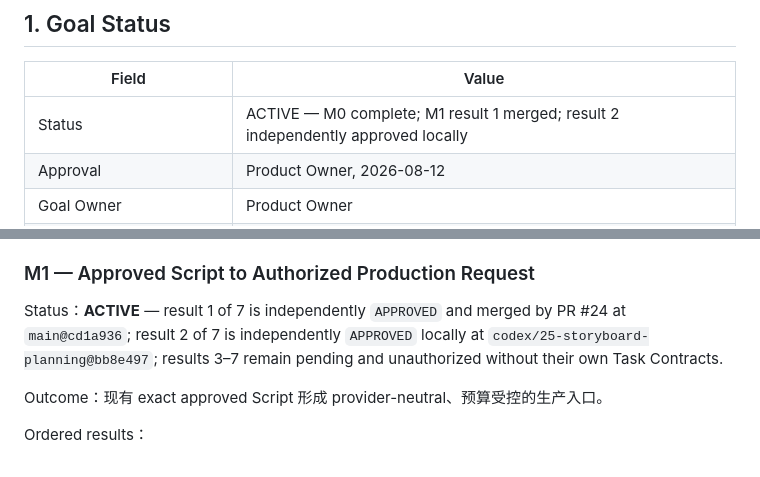
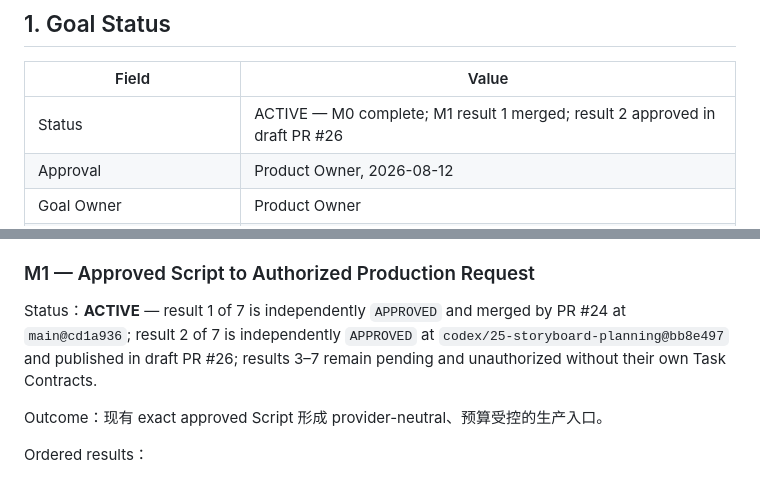
Before and after one commit to JettxonHo/AI-Course-Factory, a Markdown page: GOAL.md, 2 parts joined by grey strips. Rendered like a GitHub page.

```diff
--- a/GOAL.md
+++ b/GOAL.md
@@ -4,7 +4,7 @@
 
 | Field | Value |
 | --- | --- |
-| Status | ACTIVE — M0 complete; M1 result 1 merged; result 2 independently approved locally |
+| Status | ACTIVE — M0 complete; M1 result 1 merged; result 2 approved in draft PR #26 |
 | Approval | Product Owner, 2026-08-12 |
 | Goal Owner | Product Owner |
 | Orchestrator | ORCHESTRATOR_REVIEWER — `gpt-5.6-sol / xhigh` |
@@ -104,7 +104,7 @@ Exit：
 
 ### M1 — Approved Script to Authorized Production Request
 
-Status：**ACTIVE** — result 1 of 7 is independently `APPROVED` and merged by PR #24 at `main@cd1a936`; result 2 of 7 is independently `APPROVED` locally at `codex/25-storyboard-planning@bb8e497`; results 3–7 remain pending and unauthorized without their own Task Contracts.
+Status：**ACTIVE** — result 1 of 7 is independently `APPROVED` and merged by PR #24 at `main@cd1a936`; result 2 of 7 is independently `APPROVED` at `codex/25-storyboard-planning@bb8e497` and published in draft PR #26; results 3–7 remain pending and unauthorized without their own Task Contracts.
 
 Outcome：现有 exact approved Script 形成 provider-neutral、预算受控的生产入口。
 
```
Also changed, not shown: docs/STATUS.md (+4 -4 lines).
